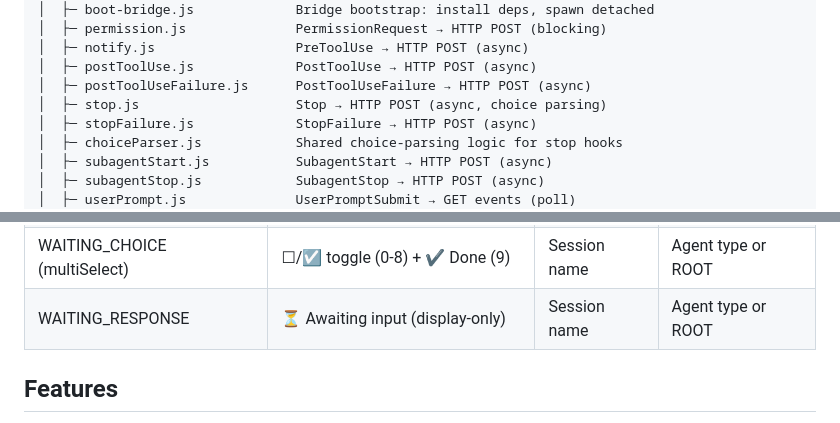
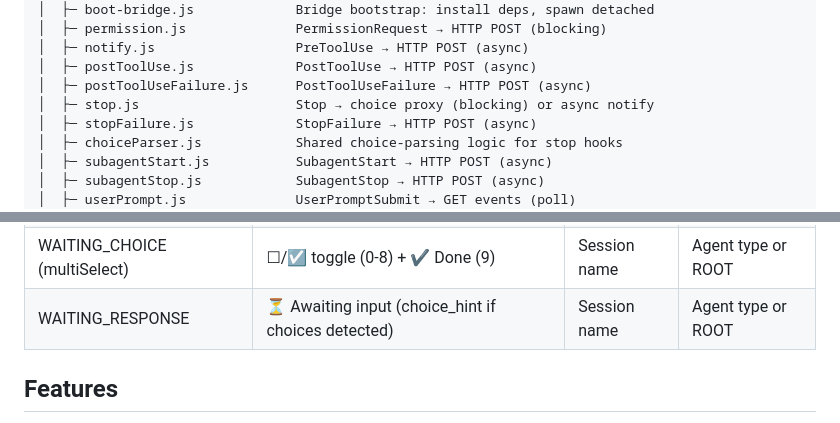
Before and after one commit to whyjp/claude-dj, a Markdown page: README.md, 2 parts joined by grey strips. Rendered like a GitHub page.

```diff
--- a/README.md
+++ b/README.md
@@ -377,7 +416,7 @@ claude-plugin/
 │  ├─ notify.js                  PreToolUse → HTTP POST (async)
 │  ├─ postToolUse.js             PostToolUse → HTTP POST (async)
 │  ├─ postToolUseFailure.js      PostToolUseFailure → HTTP POST (async)
-│  ├─ stop.js                    Stop → HTTP POST (async, choice parsing)
+│  ├─ stop.js                    Stop → choice proxy (blocking) or async notify
 │  ├─ stopFailure.js             StopFailure → HTTP POST (async)
 │  ├─ choiceParser.js            Shared choice-parsing logic for stop hooks
 │  ├─ subagentStart.js           SubagentStart → HTTP POST (async)
@@ -409,7 +448,7 @@ Row 2: [10:count] [11:session] [12:agent] [Info Display]
 | WAITING_BINARY | 0=Approve, 1=Always/Deny, 2=Deny | Session name | Agent type or ROOT |
 | WAITING_CHOICE | 0..N = choice buttons | Session name | Agent type or ROOT |
 | WAITING_CHOICE (multiSelect) | ☐/☑ toggle (0-8) + ✔ Done (9) | Session name | Agent type or ROOT |
-| WAITING_RESPONSE | ⏳ Awaiting input (display-only) | Session name | Agent type or ROOT |
+| WAITING_RESPONSE | ⏳ Awaiting input (choice_hint if choices detected) | Session name | Agent type or ROOT |
 
 ## Features
 
```
Also changed, not shown: other parts of README.md (+44 -4 lines).
